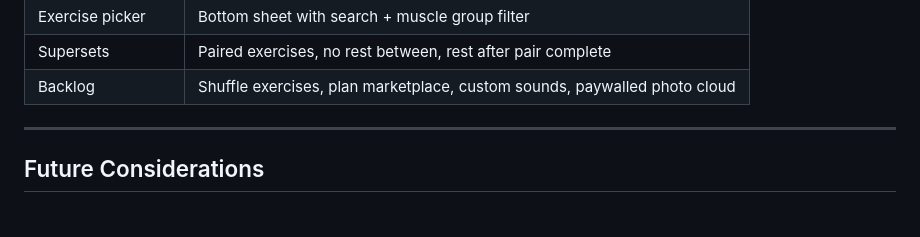
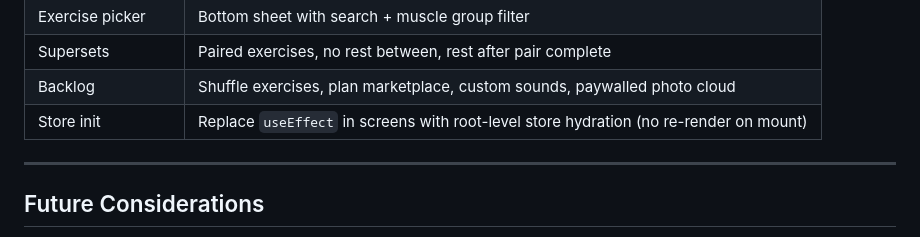
Before and after one commit to RichardPickman/fitnesse, a Markdown page: SPEC.md, the part around the change. Rendered like a GitHub page.

Commit message:
update backlog entry for replacing useEffect fetch pattern

```diff
--- a/SPEC.md
+++ b/SPEC.md
@@ -216,6 +216,7 @@ Workout player is a full-screen stack pushed over the tab bar (not a tab).
 | Exercise picker | Bottom sheet with search + muscle group filter |
 | Supersets | Paired exercises, no rest between, rest after pair complete |
 | Backlog | Shuffle exercises, plan marketplace, custom sounds, paywalled photo cloud |
+| Store init | Replace `useEffect` in screens with root-level store hydration (no re-render on mount) |
 
 ---
 
```
